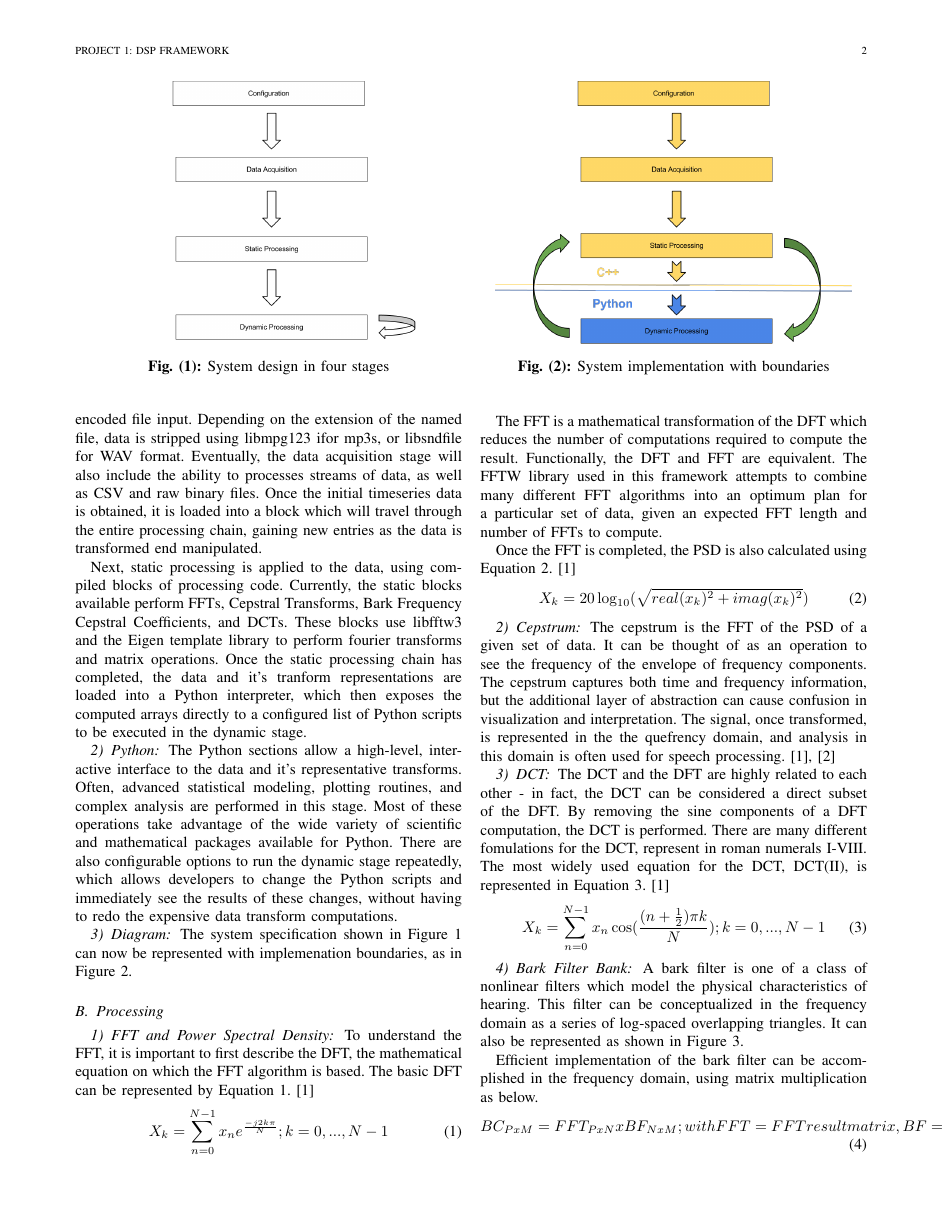
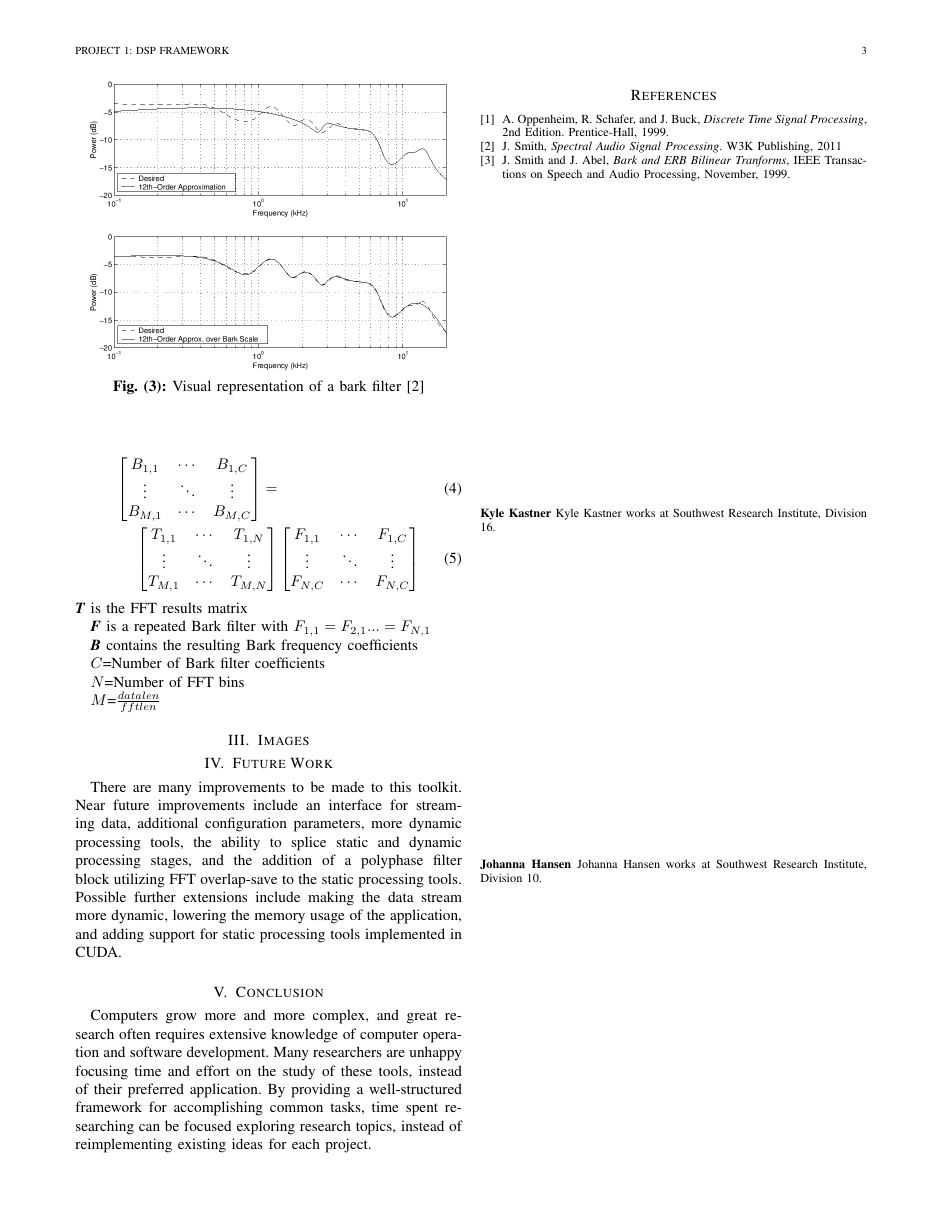
Before and after one commit to kastnerkyle/Papers, a LaTeX paper (DSP/51633Project1/ProcessMusic.tex): page 2 of 3 before the commit and page 3 of 3 after it. Compiled offline with pdfLaTeX.

Commit message:
Working on the end of the paper...

```diff
--- a/DSP/51633Project1/ProcessMusic.tex
+++ b/DSP/51633Project1/ProcessMusic.tex
@@ -12,6 +12,7 @@
 \captionsetup[figure]{labelformat=parens}
 \usepackage{graphicx}
 \usepackage{amsmath}
+\newcommand\numberthis{\addtocounter{equation}{1}\tag{\theequation}}
 \begin{document}
 \title{ProcessMusic: A DSP Application Framework}
 
@@ -158,20 +159,49 @@ the frequency domain as a series of log-spaced overlapping triangles. It can als
 \begin{figure}[h!]
 \centering
   \includegraphics[width=0.45\textwidth]{fig3.png}
-\caption{Visual representation of bark filter \cite{AudioBook}}
+\caption{Visual representation of a bark filter \cite{AudioBook}}
 \end{figure}
 
 Efficient implementation of the bark filter can be accomplished in the frequency domain, using matrix multiplication as below.
-\begin{equation}
-BC_{PxM} = FFT_{PxN}xBF_{NxM}; with FFT=FFT result matrix, BF=Frequency bark filter matrix, BC=Bark frequency coefficients, N=FFT length, P=(Data length/FFT length), M=Number of bark coefficients (typically 25)
-\end{equation}
+
+\begin{align}
+\begin{bmatrix}
+B_{1,1} & \cdots & B_{1,C} \\
+\vdots & \ddots & \vdots \\
+B_{M,1} & \cdots & B_{M,C}
+\end{bmatrix} = \\
+\begin{bmatrix}
+T_{1,1} & \cdots & T_{1,N} \\
+\vdots & \ddots & \vdots \\
+T_{M,1} & \cdots & T_{M,N}
+\end{bmatrix} &
+\begin{bmatrix}
+F_{1,1} & \cdots & F_{1,C} \\
+\vdots & \ddots & \vdots \\
+F_{N,C} & \cdots & F_{N,C}
+\end{bmatrix} \numberthis
+\end{align}
+\textbf{\emph{T}} is the FFT results matrix
+
+\textbf{\emph{F}} is a repeated Bark filter with \begin{math}F_{1,1}=F_{2,1}...=F_{N,1}\end{math}
+
+\textbf{\emph{B}} contains the resulting Bark frequency coefficients
+
+\begin{math}C\end{math}=Number of Bark filter coefficients
+
+\begin{math}N\end{math}=Number of FFT bins
+
+\begin{math}M\end{math}=\begin{math}\frac{datalen}{fftlen}\end{math}
 
 \section{Images}
 
 \section{Future Work}
 There are many improvements to be made to this toolkit. Near future improvements include an interface for streaming data, additional configuration
-parameters, more dynamic processing tools, the ability to splice static and dynamic processing stages, and the addition of a polyphase filter block
-to the static processing tools, using the FFT overlap-save method. Possible further extensions include making the data stream more dynamic,
+parameters, more dynamic processing tools, the ability to splice static and dynamic processing stages, and the addition of a polyphase filter block utilizing FFT overlap-save to the static processing tools. Possible further extensions include making the data stream more dynamic,
 lowering the memory usage of the application, and adding support for static processing tools implemented in CUDA.
 
 \section{Conclusion}
+Computers grow more and more complex, and great research often requires extensive knowledge of computer operation and software development. Many
+ researchers are unhappy focusing time and effort on the study of these tools, instead of their preferred application. By providing a well-structured
+ framework for accomplishing common tasks, time spent researching can be focused exploring research topics, instead of reimplementing existing
+ideas for each project.
@@ -196,7 +223,7 @@ Kyle Kastner works at Southwest Research Institute, Division 16.
 \end{IEEEbiographynophoto}
 
 \begin{IEEEbiographynophoto}{Johanna Hansen}
-Johanna Hansen works at Southwest Research Institute, Division 16.
+Johanna Hansen works at Southwest Research Institute, Division 10.
 \end{IEEEbiographynophoto}
 
 % You can push biographies down or up by placing
```
Also changed, not shown: DSP/51633Project1/ProcessMusic.tex (3 more changed lines).
